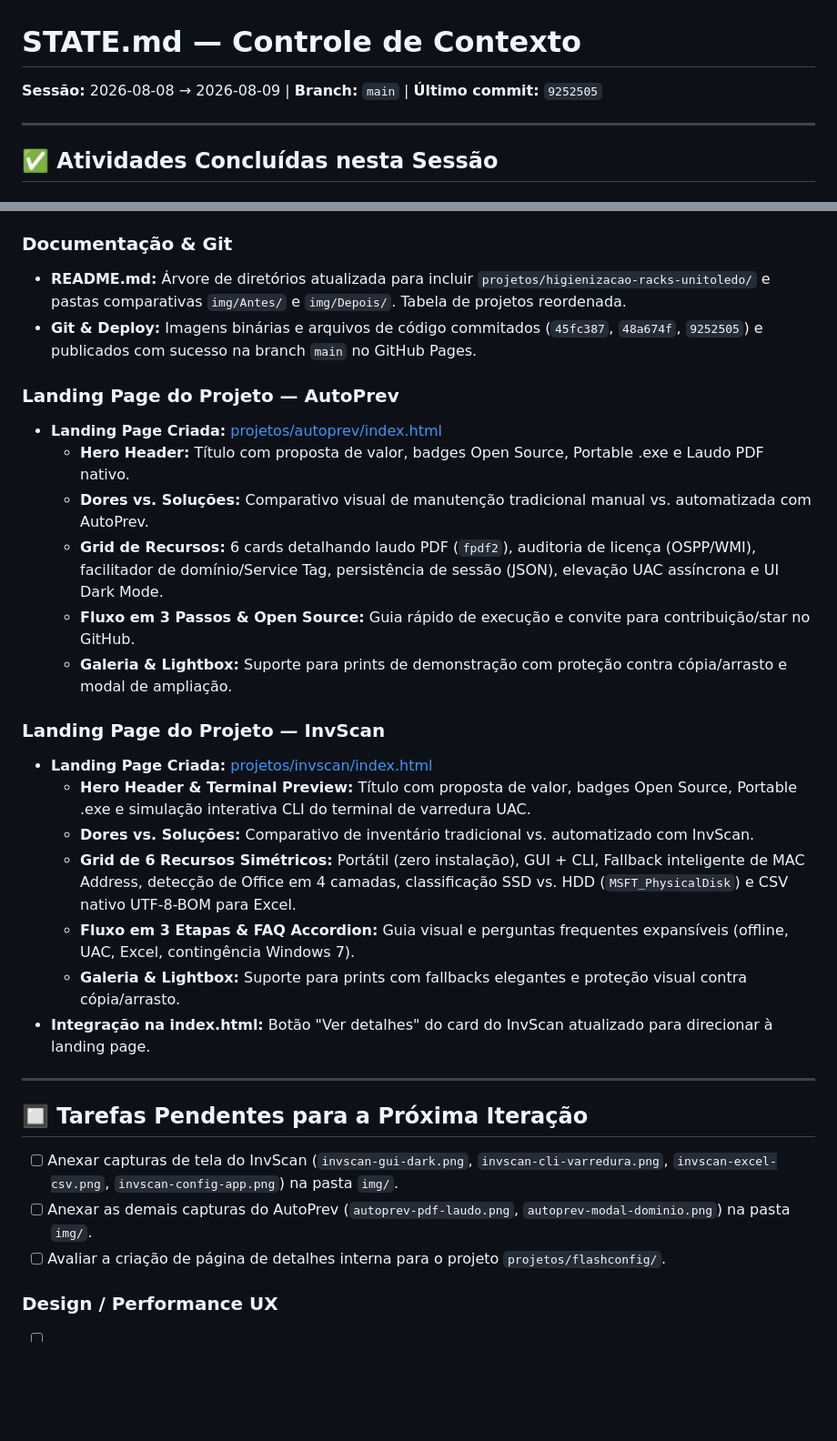
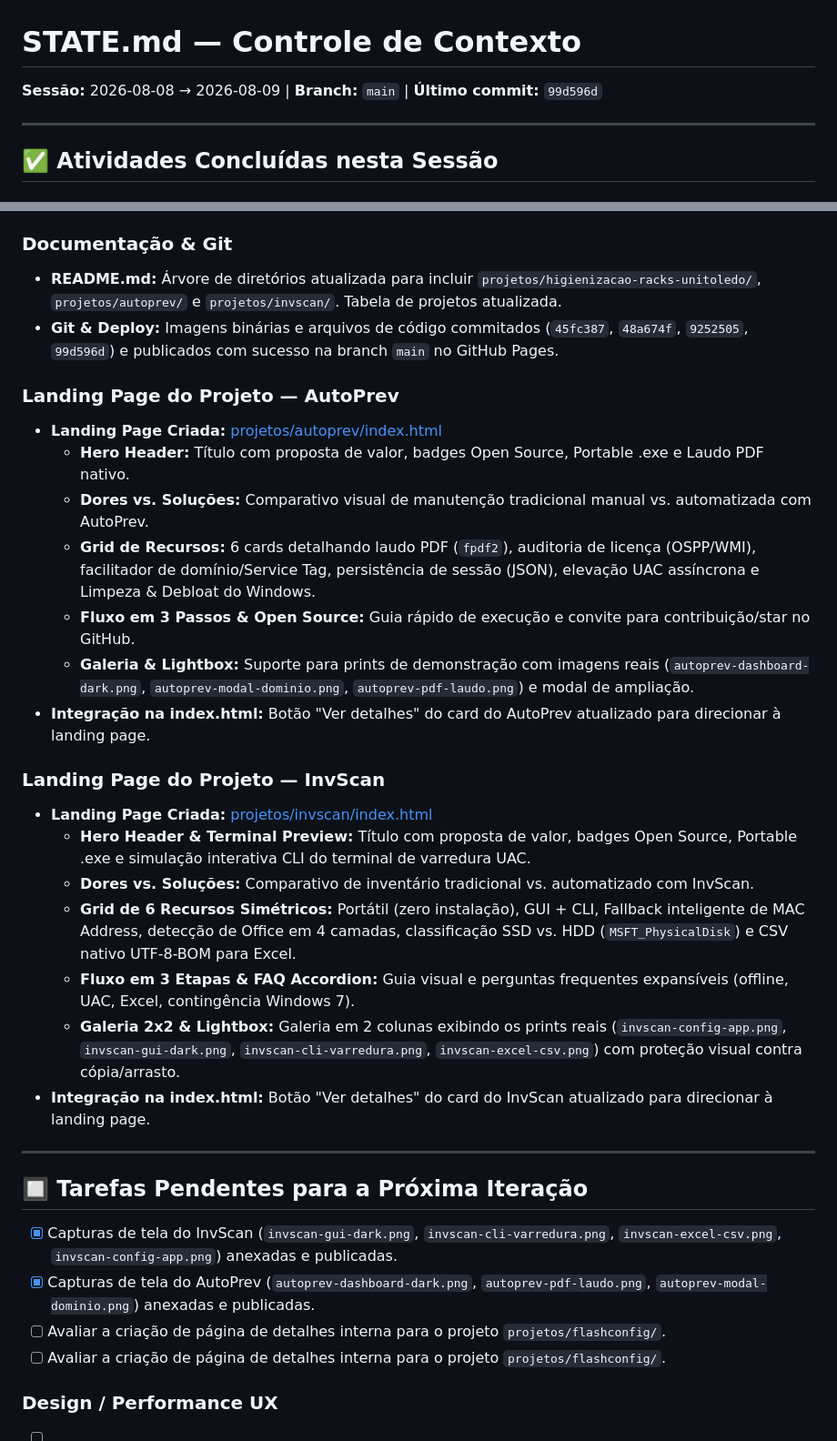
Before and after one commit to FabraOliveira/portfolio-infra, a Markdown page: STATE.md, 2 parts joined by grey strips. Shown at 91% size. GitHub-like rendering; blank space fills up the shorter version.

Commit message:
docs: atualizar STATE.md com commit hash 99d596d

```diff
--- a/STATE.md
+++ b/STATE.md
@@ -1,5 +1,5 @@
 # STATE.md — Controle de Contexto
-**Sessão:** 2026-08-08 → 2026-08-09 | **Branch:** `main` | **Último commit:** `9252505`
+**Sessão:** 2026-08-08 → 2026-08-09 | **Branch:** `main` | **Último commit:** `99d596d`
 
 ---
 
@@ -18,31 +18,34 @@
 - **Card 2 (Padronização de Racks):** Movido para o 2º lugar no carrossel de projetos, renomeado para "Padronização de Racks", configurado com os ícones corporativos `UniToledo-Claro.png` / `UniToledo-Escuro.png` e botão de link direto "Ver detalhes".
 
 ### Documentação & Git
-- **README.md:** Árvore de diretórios atualizada para incluir `projetos/higienizacao-racks-unitoledo/` e pastas comparativas `img/Antes/` e `img/Depois/`. Tabela de projetos reordenada.
-- **Git & Deploy:** Imagens binárias e arquivos de código commitados (`45fc387`, `48a674f`, `9252505`) e publicados com sucesso na branch `main` no GitHub Pages.
+- **README.md:** Árvore de diretórios atualizada para incluir `projetos/higienizacao-racks-unitoledo/`, `projetos/autoprev/` e `projetos/invscan/`. Tabela de projetos atualizada.
+- **Git & Deploy:** Imagens binárias e arquivos de código commitados (`45fc387`, `48a674f`, `9252505`, `99d596d`) e publicados com sucesso na branch `main` no GitHub Pages.
 
 ### Landing Page do Projeto — AutoPrev
 - **Landing Page Criada:** [projetos/autoprev/index.html](file:///c:/Users/fabra/OneDrive/Documentos/Code/Profissional/CodigoAberto/Portfolio%20Infra/projetos/autoprev/index.html)
   - **Hero Header:** Título com proposta de valor, badges Open Source, Portable .exe e Laudo PDF nativo.
   - **Dores vs. Soluções:** Comparativo visual de manutenção tradicional manual vs. automatizada com AutoPrev.
-  - **Grid de Recursos:** 6 cards detalhando laudo PDF (`fpdf2`), auditoria de licença (OSPP/WMI), facilitador de domínio/Service Tag, persistência de sessão (JSON), elevação UAC assíncrona e UI Dark Mode.
+  - **Grid de Recursos:** 6 cards detalhando laudo PDF (`fpdf2`), auditoria de licença (OSPP/WMI), facilitador de domínio/Service Tag, persistência de sessão (JSON), elevação UAC assíncrona e Limpeza & Debloat do Windows.
   - **Fluxo em 3 Passos & Open Source:** Guia rápido de execução e convite para contribuição/star no GitHub.
-  - **Galeria & Lightbox:** Suporte para prints de demonstração com proteção contra cópia/arrasto e modal de ampliação.
+  - **Galeria & Lightbox:** Suporte para prints de demonstração com imagens reais (`autoprev-dashboard-dark.png`, `autoprev-modal-dominio.png`, `autoprev-pdf-laudo.png`) e modal de ampliação.
+- **Integração na index.html:** Botão "Ver detalhes" do card do AutoPrev atualizado para direcionar à landing page.
+
 ### Landing Page do Projeto — InvScan
 - **Landing Page Criada:** [projetos/invscan/index.html](file:///c:/Users/fabra/OneDrive/Documentos/Code/Profissional/CodigoAberto/Portfolio%20Infra/projetos/invscan/index.html)
   - **Hero Header & Terminal Preview:** Título com proposta de valor, badges Open Source, Portable .exe e simulação interativa CLI do terminal de varredura UAC.
   - **Dores vs. Soluções:** Comparativo de inventário tradicional vs. automatizado com InvScan.
   - **Grid de 6 Recursos Simétricos:** Portátil (zero instalação), GUI + CLI, Fallback inteligente de MAC Address, detecção de Office em 4 camadas, classificação SSD vs. HDD (`MSFT_PhysicalDisk`) e CSV nativo UTF-8-BOM para Excel.
   - **Fluxo em 3 Etapas & FAQ Accordion:** Guia visual e perguntas frequentes expansíveis (offline, UAC, Excel, contingência Windows 7).
-  - **Galeria & Lightbox:** Suporte para prints com fallbacks elegantes e proteção visual contra cópia/arrasto.
+  - **Galeria 2x2 & Lightbox:** Galeria em 2 colunas exibindo os prints reais (`invscan-config-app.png`, `invscan-gui-dark.png`, `invscan-cli-varredura.png`, `invscan-excel-csv.png`) com proteção visual contra cópia/arrasto.
 - **Integração na index.html:** Botão "Ver detalhes" do card do InvScan atualizado para direcionar à landing page.
 
 ---
 
 ## 🔲 Tarefas Pendentes para a Próxima Iteração
 
-- [ ] Anexar capturas de tela do InvScan (`invscan-gui-dark.png`, `invscan-cli-varredura.png`, `invscan-excel-csv.png`, `invscan-config-app.png`) na pasta `img/`.
-- [ ] Anexar as demais capturas do AutoPrev (`autoprev-pdf-laudo.png`, `autoprev-modal-dominio.png`) na pasta `img/`.
+- [x] Capturas de tela do InvScan (`invscan-gui-dark.png`, `invscan-cli-varredura.png`, `invscan-excel-csv.png`, `invscan-config-app.png`) anexadas e publicadas.
+- [x] Capturas de tela do AutoPrev (`autoprev-dashboard-dark.png`, `autoprev-pdf-laudo.png`, `autoprev-modal-dominio.png`) anexadas e publicadas.
+- [ ] Avaliar a criação de página de detalhes interna para o projeto `projetos/flashconfig/`.
 - [ ] Avaliar a criação de página de detalhes interna para o projeto `projetos/flashconfig/`.
 
 ### Design / Performance UX
```
